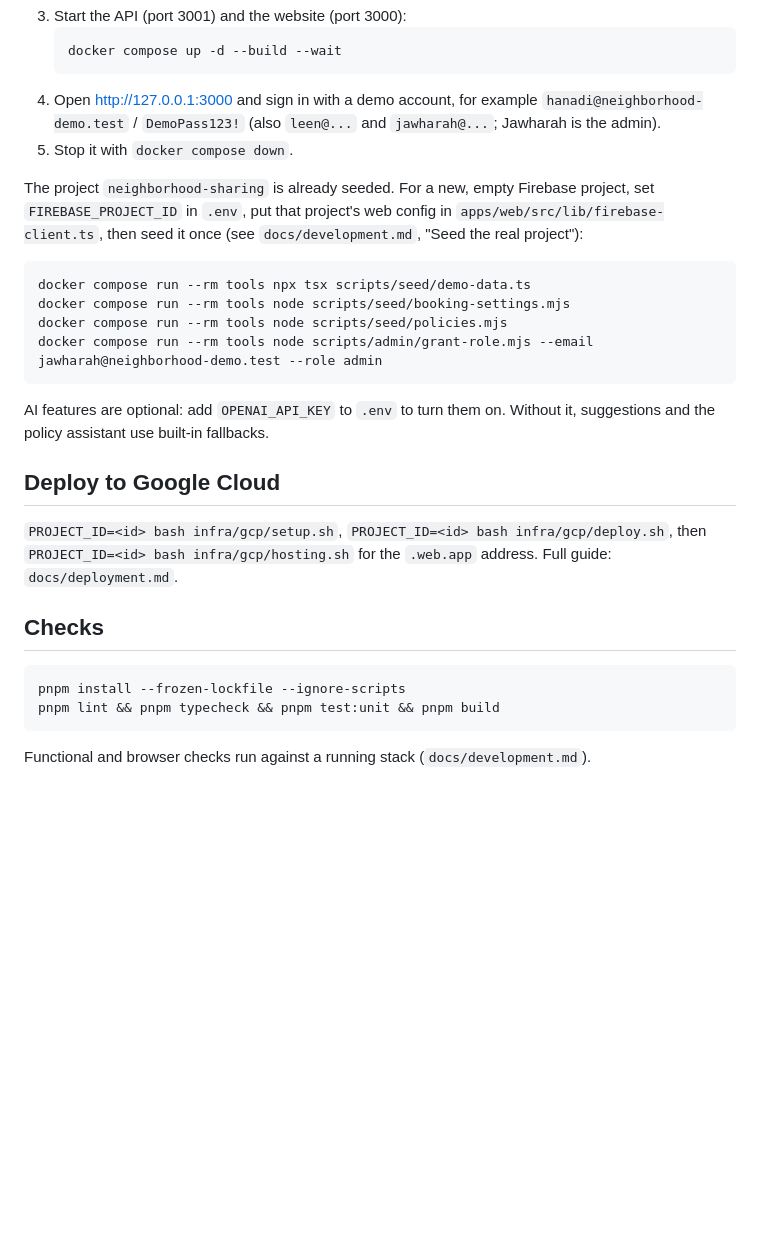
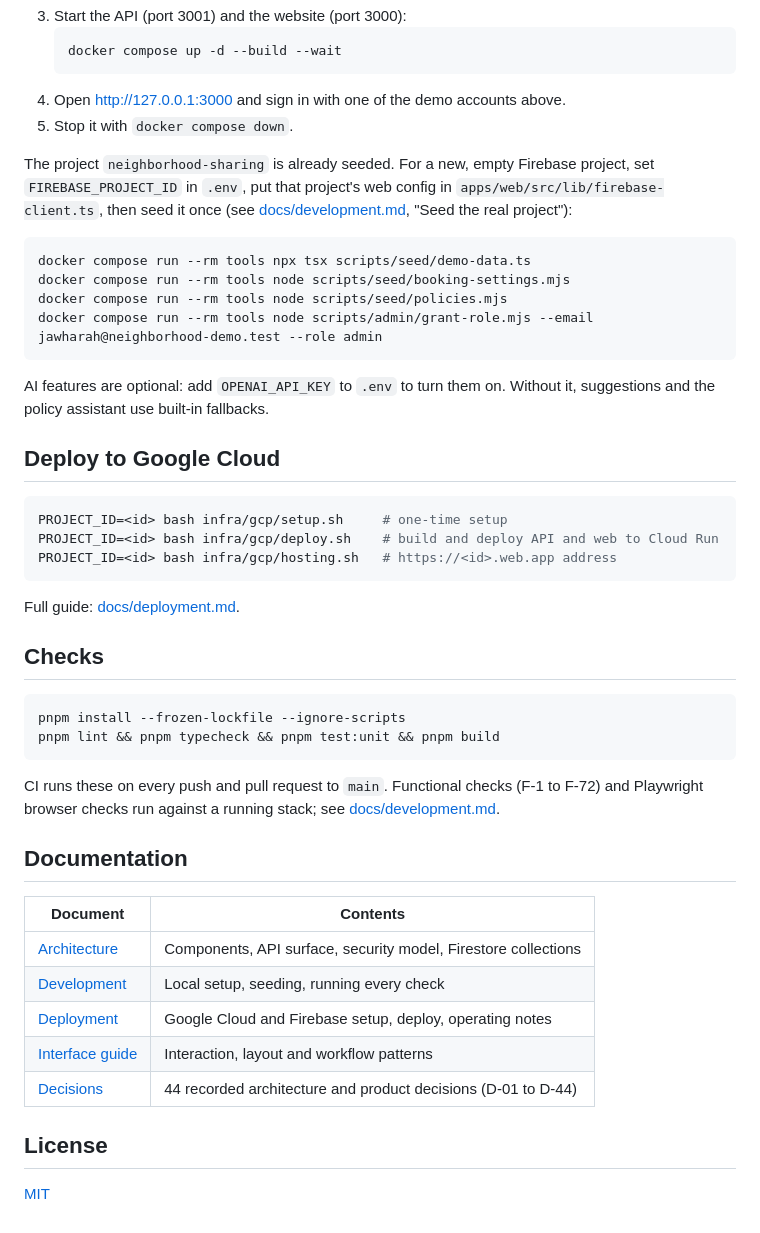
Before and after one commit to 222410415/neighborhood-sharing, a Markdown page: README.md, the part around one of its changes. GitHub-like rendering; blank space fills up the shorter version.

````diff
--- a/README.md
+++ b/README.md
@@ -54,15 +119,14 @@ no offline database.
    ```sh
    docker compose up -d --build --wait
    ```
-4. Open http://127.0.0.1:3000 and sign in with a demo account, for example
-   `hanadi@neighborhood-demo.test` / `DemoPass123!` (also `leen@...` and
-   `jawharah@...`; Jawharah is the admin).
+4. Open http://127.0.0.1:3000 and sign in with one of the demo accounts above.
 5. Stop it with `docker compose down`.
 
 The project `neighborhood-sharing` is already seeded. For a new, empty Firebase
 project, set `FIREBASE_PROJECT_ID` in `.env`, put that project's web config in
 `apps/web/src/lib/firebase-client.ts`, then seed it once (see
-`docs/development.md`, "Seed the real project"):
+[docs/development.md](docs/development.md), "Seed the real project"):
+
 ```sh
 docker compose run --rm tools npx tsx scripts/seed/demo-data.ts
 docker compose run --rm tools node scripts/seed/booking-settings.mjs
@@ -75,8 +139,13 @@ Without it, suggestions and the policy assistant use built-in fallbacks.
 
 ## Deploy to Google Cloud
 
-`PROJECT_ID=<id> bash infra/gcp/setup.sh`, `PROJECT_ID=<id> bash infra/gcp/deploy.sh`, then `PROJECT_ID=<id> bash infra/gcp/hosting.sh` for the `.web.app` address.
-Full guide: `docs/deployment.md`.
+```sh
+PROJECT_ID=<id> bash infra/gcp/setup.sh     # one-time setup
+PROJECT_ID=<id> bash infra/gcp/deploy.sh    # build and deploy API and web to Cloud Run
+PROJECT_ID=<id> bash infra/gcp/hosting.sh   # https://<id>.web.app address
+```
+
+Full guide: [docs/deployment.md](docs/deployment.md).
 
 ## Checks
 
@@ -85,4 +154,20 @@ pnpm install --frozen-lockfile --ignore-scripts
 pnpm lint && pnpm typecheck && pnpm test:unit && pnpm build
 ```
 
-Functional and browser checks run against a running stack (`docs/development.md`).
+CI runs these on every push and pull request to `main`. Functional checks
+(F-1 to F-72) and Playwright browser checks run against a running stack; see
+[docs/development.md](docs/development.md).
+
+## Documentation
+
+| Document | Contents |
+| --- | --- |
+| [Architecture](docs/architecture.md) | Components, API surface, security model, Firestore collections |
+| [Development](docs/development.md) | Local setup, seeding, running every check |
+| [Deployment](docs/deployment.md) | Google Cloud and Firebase setup, deploy, operating notes |
+| [Interface guide](docs/design-system.md) | Interaction, layout and workflow patterns |
+| [Decisions](docs/decisions.md) | 44 recorded architecture and product decisions (D-01 to D-44) |
+
+## License
+
+[MIT](LICENSE)
````
Also changed, not shown: other parts of README.md (+83 -18 lines), docs/screenshots/activity.jpg (added), docs/screenshots/booking.jpg (added), docs/screenshots/home.jpg (added), docs/screenshots/item.jpg (added), docs/screenshots/mobile.jpg (added), docs/screenshots/policies.jpg (added), 2 other files.
